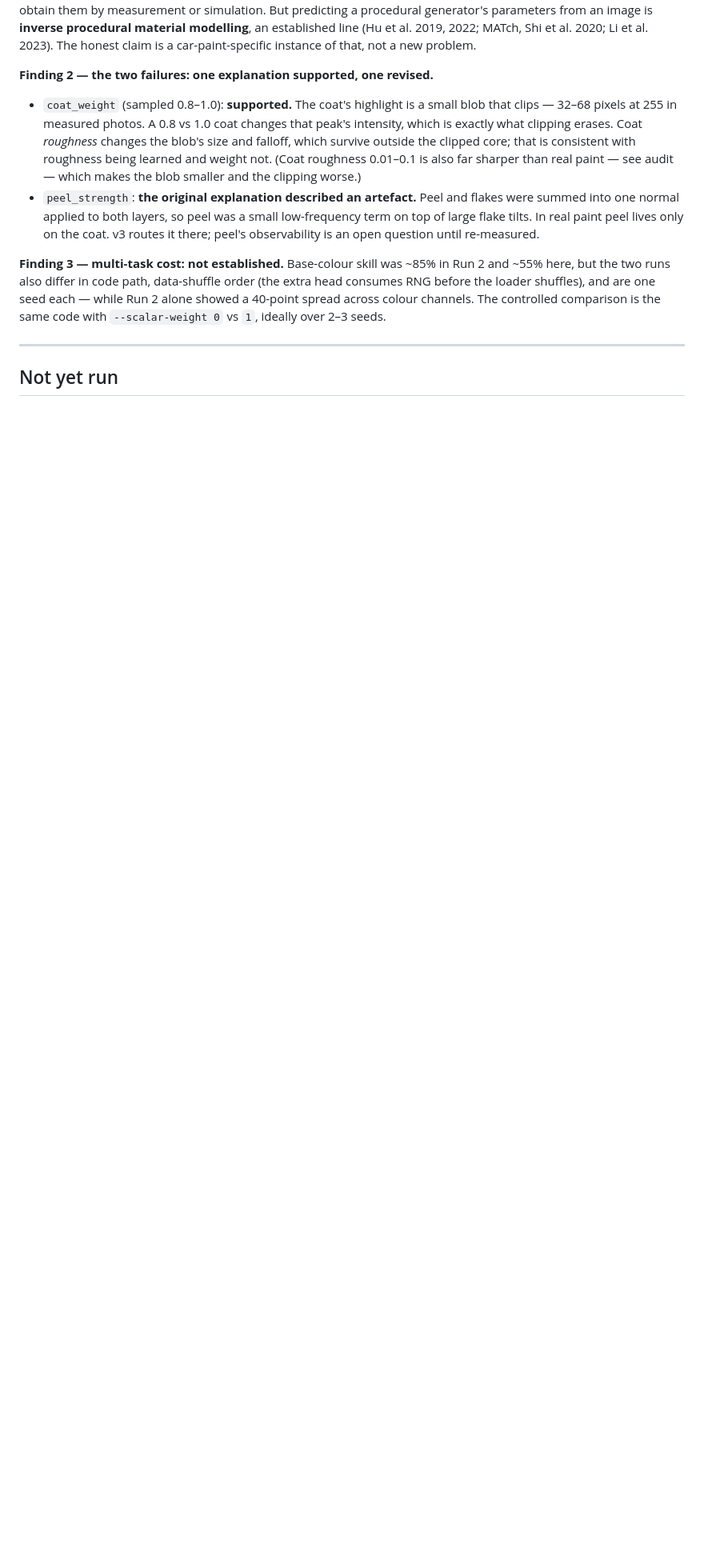
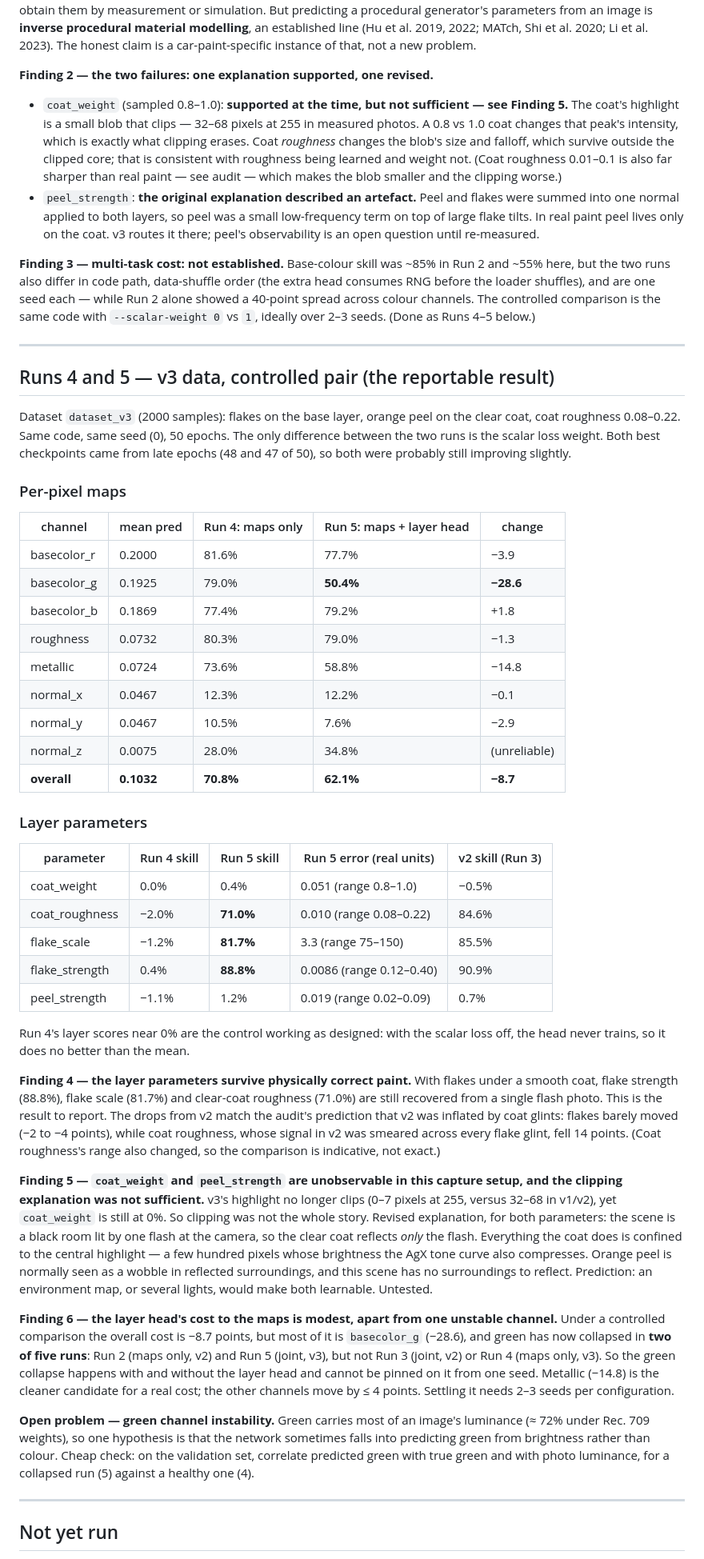
Before and after one commit to calvinxu1306/car-paint-material-gen, a Markdown page: docs/ablations.md, the part around one of its changes. Shown at 80% size. Rendered like a GitHub page; blank space fills up the shorter version.

Commit message:
results: v3 controlled pair - layer parameters survive physically correct paint

```diff
--- a/docs/ablations.md
+++ b/docs/ablations.md
@@ -139,7 +140,8 @@ modelling**, an established line (Hu et al. 2019, 2022; MATch, Shi et al.
 that, not a new problem.
 
 **Finding 2 — the two failures: one explanation supported, one revised.**
-- `coat_weight` (sampled 0.8–1.0): **supported.** The coat's highlight is a
+- `coat_weight` (sampled 0.8–1.0): **supported at the time, but not
+  sufficient — see Finding 5.** The coat's highlight is a
   small blob that clips — 32–68 pixels at 255 in measured photos. A 0.8 vs 1.0
   coat changes that peak's intensity, which is exactly what clipping erases.
   Coat *roughness* changes the blob's size and falloff, which survive outside
@@ -157,7 +159,80 @@ in Run 2 and ~55% here, but the two runs also differ in code path, data-shuffle
 order (the extra head consumes RNG before the loader shuffles), and are one
 seed each — while Run 2 alone showed a 40-point spread across colour channels.
 The controlled comparison is the same code with `--scalar-weight 0` vs `1`,
-ideally over 2–3 seeds.
+ideally over 2–3 seeds. (Done as Runs 4–5 below.)
+
+---
+
+## Runs 4 and 5 — v3 data, controlled pair (the reportable result)
+
+Dataset `dataset_v3` (2000 samples): flakes on the base layer, orange peel on
+the clear coat, coat roughness 0.08–0.22. Same code, same seed (0), 50 epochs.
+The only difference between the two runs is the scalar loss weight.
+Both best checkpoints came from late epochs (48 and 47 of 50), so both were
+probably still improving slightly.
+
+### Per-pixel maps
+
+| channel | mean pred | Run 4: maps only | Run 5: maps + layer head | change |
+|---|---|---|---|---|
+| basecolor_r | 0.2000 | 81.6% | 77.7% | −3.9 |
+| basecolor_g | 0.1925 | 79.0% | **50.4%** | **−28.6** |
+| basecolor_b | 0.1869 | 77.4% | 79.2% | +1.8 |
+| roughness | 0.0732 | 80.3% | 79.0% | −1.3 |
+| metallic | 0.0724 | 73.6% | 58.8% | −14.8 |
+| normal_x | 0.0467 | 12.3% | 12.2% | −0.1 |
+| normal_y | 0.0467 | 10.5% | 7.6% | −2.9 |
+| normal_z | 0.0075 | 28.0% | 34.8% | (unreliable) |
+| **overall** | **0.1032** | **70.8%** | **62.1%** | **−8.7** |
+
+### Layer parameters
+
+| parameter | Run 4 skill | Run 5 skill | Run 5 error (real units) | v2 skill (Run 3) |
+|---|---|---|---|---|
+| coat_weight | 0.0% | 0.4% | 0.051 (range 0.8–1.0) | −0.5% |
+| coat_roughness | −2.0% | **71.0%** | 0.010 (range 0.08–0.22) | 84.6% |
+| flake_scale | −1.2% | **81.7%** | 3.3 (range 75–150) | 85.5% |
+| flake_strength | 0.4% | **88.8%** | 0.0086 (range 0.12–0.40) | 90.9% |
+| peel_strength | −1.1% | 1.2% | 0.019 (range 0.02–0.09) | 0.7% |
+
+Run 4's layer scores near 0% are the control working as designed: with the
+scalar loss off, the head never trains, so it does no better than the mean.
+
+**Finding 4 — the layer parameters survive physically correct paint.** With
+flakes under a smooth coat, flake strength (88.8%), flake scale (81.7%) and
+clear-coat roughness (71.0%) are still recovered from a single flash photo.
+This is the result to report. The drops from v2 match the audit's prediction
+that v2 was inflated by coat glints: flakes barely moved (−2 to −4 points),
+while coat roughness, whose signal in v2 was smeared across every flake glint,
+fell 14 points. (Coat roughness's range also changed, so the comparison is
+indicative, not exact.)
+
+**Finding 5 — `coat_weight` and `peel_strength` are unobservable in this
+capture setup, and the clipping explanation was not sufficient.** v3's
+highlight no longer clips (0–7 pixels at 255, versus 32–68 in v1/v2), yet
+`coat_weight` is still at 0%. So clipping was not the whole story. Revised
+explanation, for both parameters: the scene is a black room lit by one flash
+at the camera, so the clear coat reflects *only* the flash. Everything the coat
+does is confined to the central highlight — a few hundred pixels whose
+brightness the AgX tone curve also compresses. Orange peel is normally seen as
+a wobble in reflected surroundings, and this scene has no surroundings to
+reflect. Prediction: an environment map, or several lights, would make both
+learnable. Untested.
+
+**Finding 6 — the layer head's cost to the maps is modest, apart from one
+unstable channel.** Under a controlled comparison the overall cost is −8.7
+points, but most of it is `basecolor_g` (−28.6), and green has now collapsed in
+**two of five runs**: Run 2 (maps only, v2) and Run 5 (joint, v3), but not
+Run 3 (joint, v2) or Run 4 (maps only, v3). So the green collapse happens with
+and without the layer head and cannot be pinned on it from one seed. Metallic
+(−14.8) is the cleaner candidate for a real cost; the other channels move by
+≤ 4 points. Settling it needs 2–3 seeds per configuration.
+
+**Open problem — green channel instability.** Green carries most of an image's
+luminance (≈ 72% under Rec. 709 weights), so one hypothesis is that the network
+sometimes falls into predicting green from brightness rather than colour. Cheap
+check: on the validation set, correlate predicted green with true green and
+with photo luminance, for a collapsed run (5) against a healthy one (4).
 
 ---
 
```
Also changed, not shown: other parts of docs/ablations.md (+10 -8 lines).
